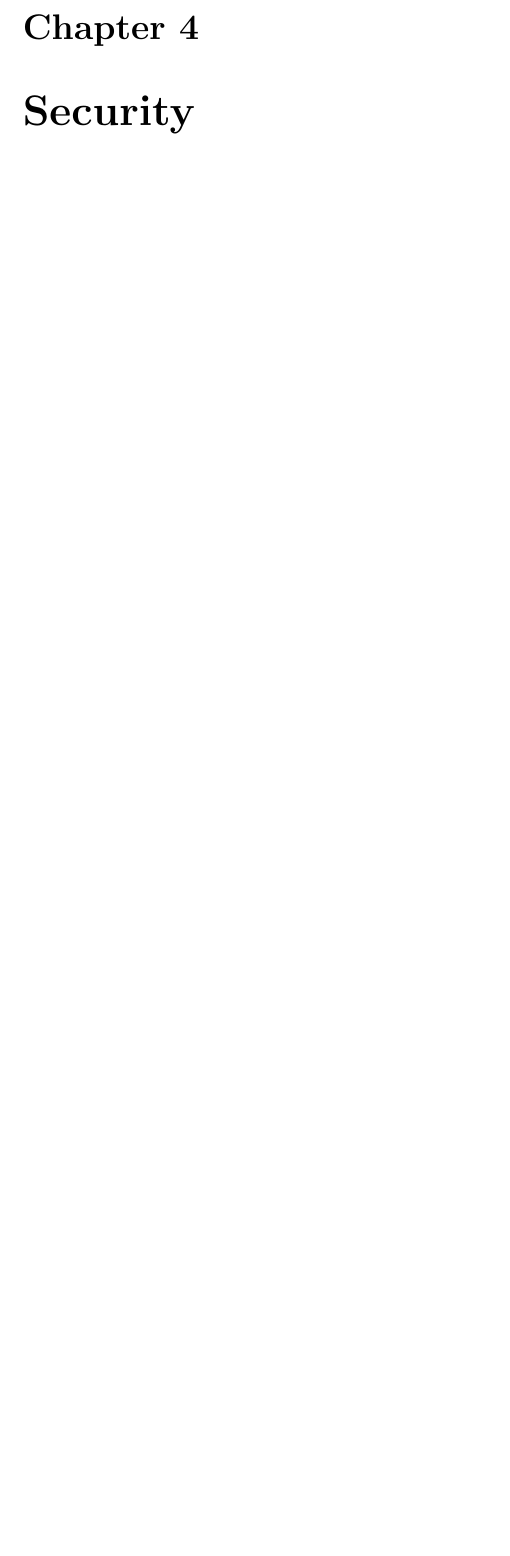
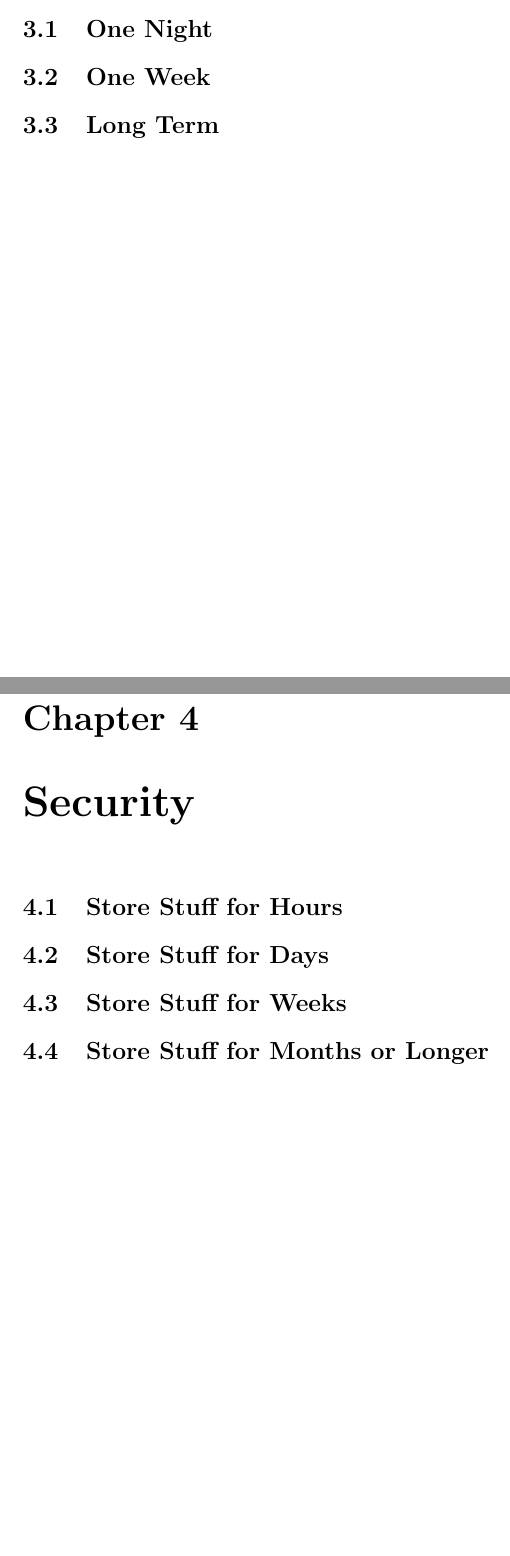
Before and after one commit to liam-engle/CommunityResourcePocketRef, a LaTeX book (main.tex, which reads parts/chapter-security.tex, parts/chapter-shelter.tex): part of page 9 of 11 before the commit and two parts of pages 7 and 9 of 11 after it, the two joined at a grey line, cut at the place of the change, the shorter picture padded with empty space. Compiled offline with pdfLaTeX.

Commit message:
Added Section titles and a comment instructing users to comment out sections to remove them preserving the template

```diff
--- a/parts/chapter-security.tex
+++ b/parts/chapter-security.tex
@@ -1,3 +1,8 @@
 \chapter{Security}
 %all security content goes in here
+% use modulus to remove sections by commenting them out
+\section{Store Stuff for Hours}
+\section{Store Stuff for Days}
+\section{Store Stuff for Weeks}
+\section{Store Stuff for Months or Longer}
 \end
--- a/parts/chapter-shelter.tex
+++ b/parts/chapter-shelter.tex
@@ -1,3 +1,7 @@
 \chapter{Shelter}
 %all shelter content goes in here
+% use modulus to remove sections by commenting them out
+\section{One Night}
+\section{One Week}
+\section{Long Term}
 \end
```
Also changed, not shown: parts/chapter-food.tex (+4 -0 lines), parts/chapter-transport.tex (+2 -0 lines), parts/chapter-water.tex (+1 -0 lines).
